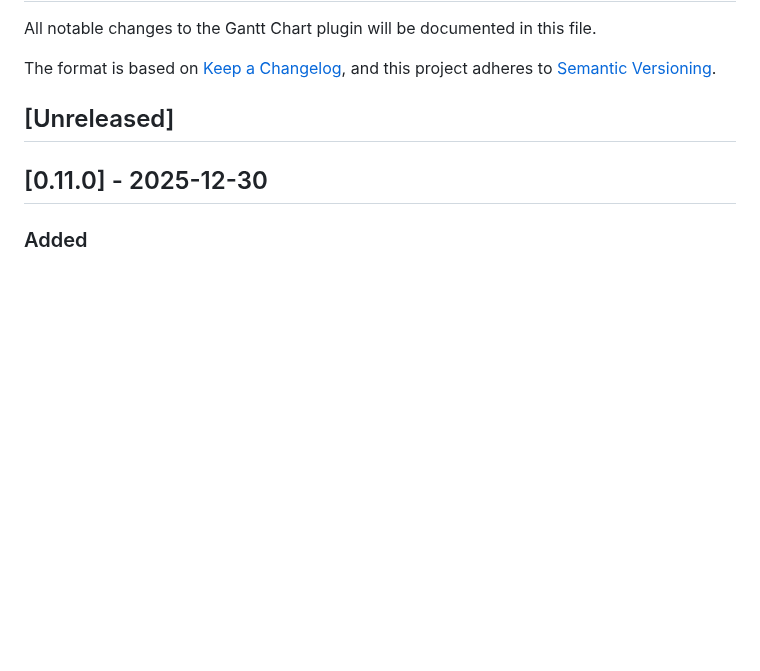
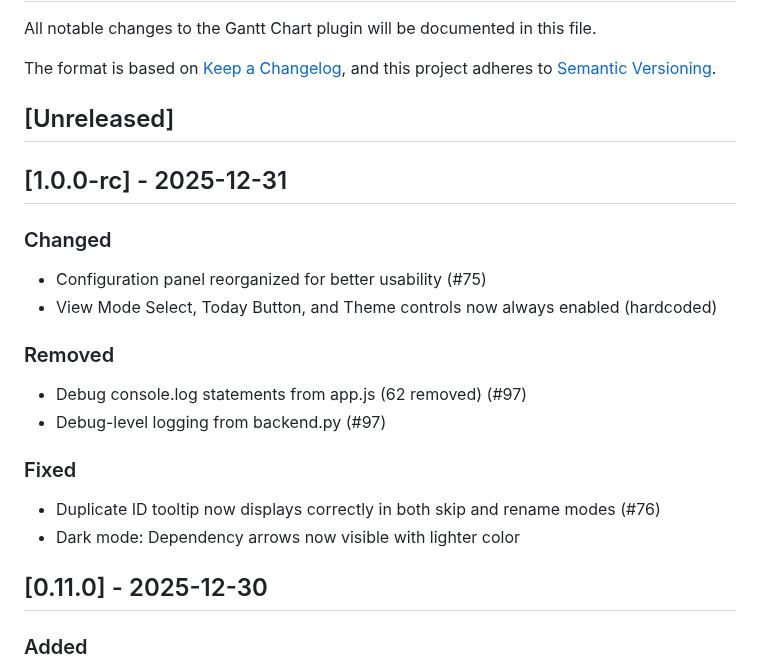
Before and after one commit to hangtime79/dss-plugin-gantt-chart, a Markdown page: CHANGELOG.md, the part around the change. Rendered like a GitHub page; blank space fills up the shorter version.

```diff
--- a/CHANGELOG.md
+++ b/CHANGELOG.md
@@ -6,6 +6,20 @@ The format is based on [Keep a Changelog](https://keepachangelog.com/en/1.1.0/),
 and this project adheres to [Semantic Versioning](https://semver.org/spec/v2.0.0.html).
 
 ## [Unreleased]
+
+## [1.0.0-rc] - 2025-12-31
+
+### Changed
+- Configuration panel reorganized for better usability (#75)
+- View Mode Select, Today Button, and Theme controls now always enabled (hardcoded)
+
+### Removed
+- Debug console.log statements from app.js (62 removed) (#97)
+- Debug-level logging from backend.py (#97)
+
+### Fixed
+- Duplicate ID tooltip now displays correctly in both skip and rename modes (#76)
+- Dark mode: Dependency arrows now visible with lighter color
 
 ## [0.11.0] - 2025-12-30
 
```
Also changed, not shown: plan/post-mortems/v1.0.0-rc-post-mortem.md (added, +120 -0 lines), plan/releases/v1.0.0-rc-release-notes.md (added, +85 -0 lines).
